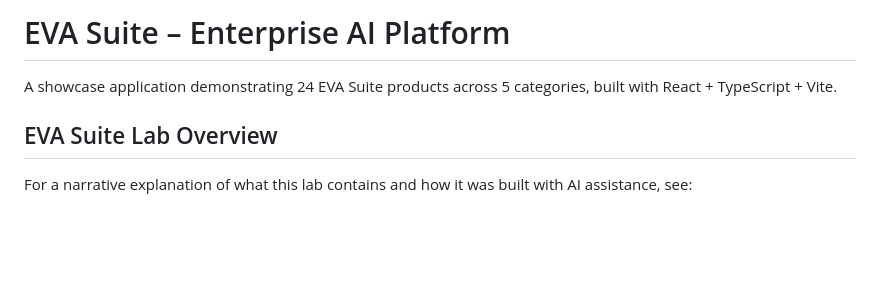
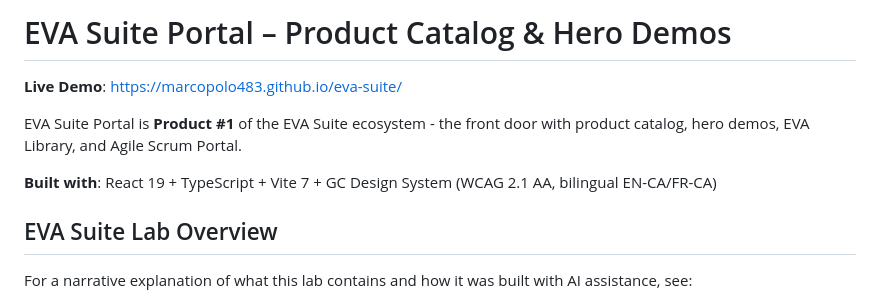
Before and after one commit to MarcoPolo483/eva-suite, a Markdown page: README.md, the part around the change. Rendered like a GitHub page; blank space fills up the shorter version.

Commit message:
docs: Update README with live deployment URL
DEPLOYMENT URL: https://marcopolo483.github.io/eva-suite/

CLARIFICATIONS:
- EVA Suite Portal = Product #1 (front door to EVA ecosystem)
- Contains: Product Catalog, 6 Hero Demos, EVA Library, Agile Scrum Portal
- Tech: React 19 + TypeScript + Vite 7 + GC Design System

This commit will trigger GitHub Actions deployment workflow.

```diff
--- a/README.md
+++ b/README.md
@@ -1,6 +1,10 @@
-# EVA Suite – Enterprise AI Platform
+# EVA Suite Portal – Product Catalog & Hero Demos
 
-A showcase application demonstrating 24 EVA Suite products across 5 categories, built with React + TypeScript + Vite.
+**Live Demo**: https://marcopolo483.github.io/eva-suite/
+
+EVA Suite Portal is **Product #1** of the EVA Suite ecosystem - the front door with product catalog, hero demos, EVA Library, and Agile Scrum Portal.
+
+**Built with**: React 19 + TypeScript + Vite 7 + GC Design System (WCAG 2.1 AA, bilingual EN-CA/FR-CA)
 
 ## EVA Suite Lab Overview
 
```
